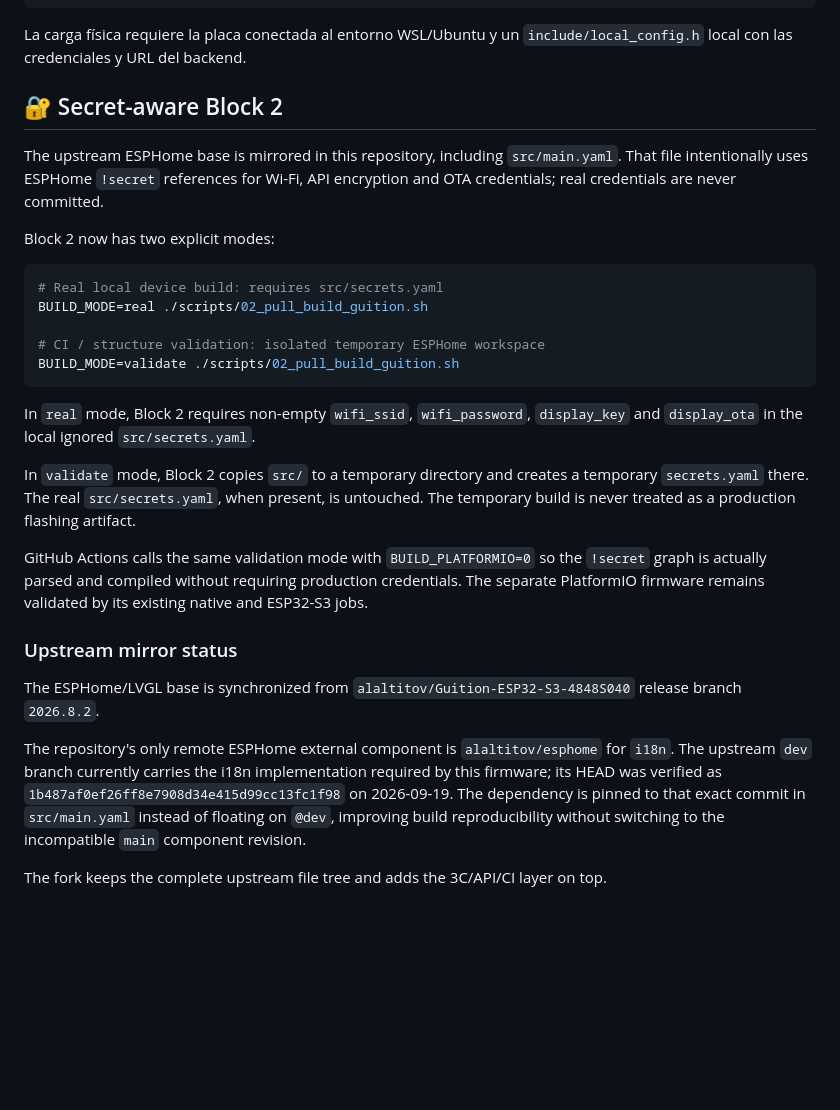
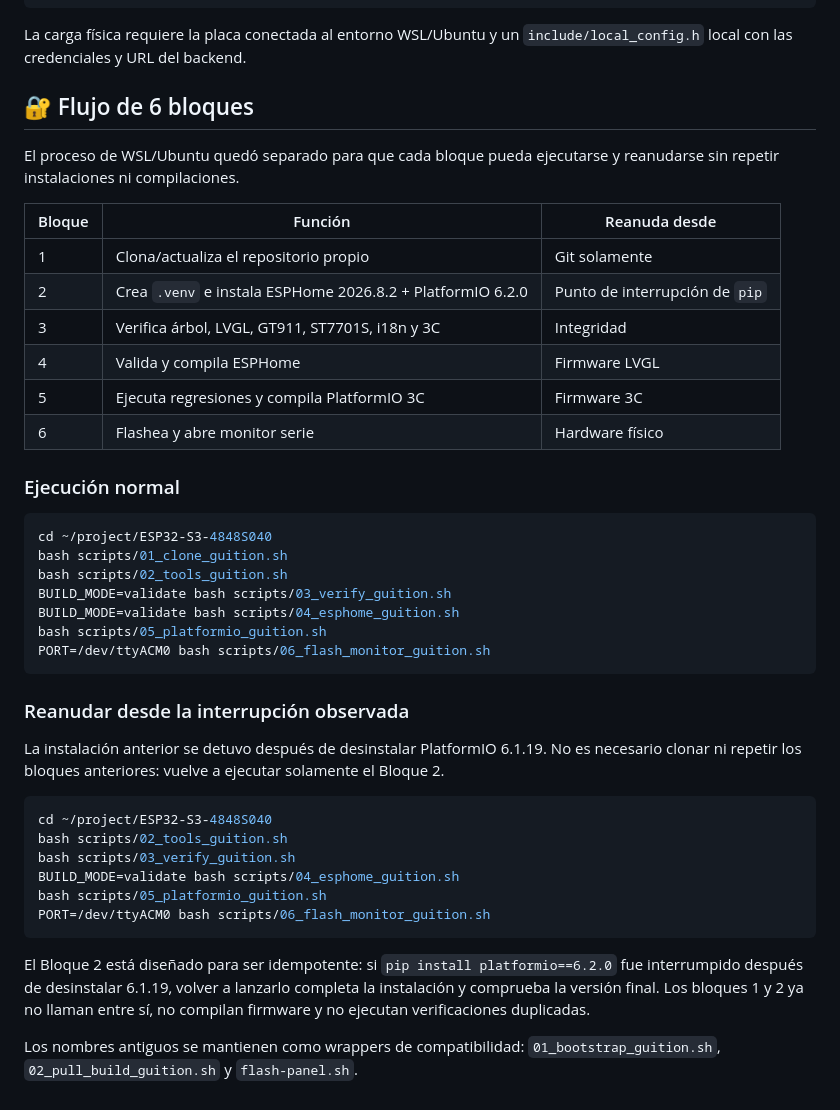
Before and after one commit to wpv10barza/ESP32-S3-4848S040, a Markdown page: README.md, the part around the change. Rendered like a GitHub page; blank space fills up the shorter version.

Commit message:
docs: document resumable six-block workflow

````diff
--- a/README.md
+++ b/README.md
@@ -185,30 +185,44 @@ pio run -e panel_4848s040
 
 La carga física requiere la placa conectada al entorno WSL/Ubuntu y un `include/local_config.h` local con las credenciales y URL del backend.
 
-## 🔐 Secret-aware Block 2
+## 🔐 Flujo de 6 bloques
 
-The upstream ESPHome base is mirrored in this repository, including `src/main.yaml`. That file intentionally uses ESPHome `!secret` references for Wi-Fi, API encryption and OTA credentials; real credentials are never committed.
+El proceso de WSL/Ubuntu quedó separado para que cada bloque pueda ejecutarse y reanudarse sin repetir instalaciones ni compilaciones.
 
-Block 2 now has two explicit modes:
+| Bloque | Función | Reanuda desde |
+|---|---|---|
+| 1 | Clona/actualiza el repositorio propio | Git solamente |
+| 2 | Crea `.venv` e instala ESPHome 2026.8.2 + PlatformIO 6.2.0 | Punto de interrupción de `pip` |
+| 3 | Verifica árbol, LVGL, GT911, ST7701S, i18n y 3C | Integridad |
+| 4 | Valida y compila ESPHome | Firmware LVGL |
+| 5 | Ejecuta regresiones y compila PlatformIO 3C | Firmware 3C |
+| 6 | Flashea y abre monitor serie | Hardware físico |
+
+### Ejecución normal
 
 ```bash
-# Real local device build: requires src/secrets.yaml
-BUILD_MODE=real ./scripts/02_pull_build_guition.sh
-
-# CI / structure validation: isolated temporary ESPHome workspace
-BUILD_MODE=validate ./scripts/02_pull_build_guition.sh
+cd ~/project/ESP32-S3-4848S040
+bash scripts/01_clone_guition.sh
+bash scripts/02_tools_guition.sh
+BUILD_MODE=validate bash scripts/03_verify_guition.sh
+BUILD_MODE=validate bash scripts/04_esphome_guition.sh
+bash scripts/05_platformio_guition.sh
+PORT=/dev/ttyACM0 bash scripts/06_flash_monitor_guition.sh
 ```
 
-In `real` mode, Block 2 requires non-empty `wifi_ssid`, `wifi_password`, `display_key` and `display_ota` in the local ignored `src/secrets.yaml`.
+### Reanudar desde la interrupción observada
 
-In `validate` mode, Block 2 copies `src/` to a temporary directory and creates a temporary `secrets.yaml` there. The real `src/secrets.yaml`, when present, is untouched. The temporary build is never treated as a production flashing artifact.
+La instalación anterior se detuvo después de desinstalar PlatformIO 6.1.19. No es necesario clonar ni repetir los bloques anteriores: vuelve a ejecutar solamente el Bloque 2.
 
-GitHub Actions calls the same validation mode with `BUILD_PLATFORMIO=0` so the `!secret` graph is actually parsed and compiled without requiring production credentials. The separate PlatformIO firmware remains validated by its existing native and ESP32-S3 jobs.
+```bash
+cd ~/project/ESP32-S3-4848S040
+bash scripts/02_tools_guition.sh
+bash scripts/03_verify_guition.sh
+BUILD_MODE=validate bash scripts/04_esphome_guition.sh
+bash scripts/05_platformio_guition.sh
+PORT=/dev/ttyACM0 bash scripts/06_flash_monitor_guition.sh
+```
 
-### Upstream mirror status
+El Bloque 2 está diseñado para ser idempotente: si `pip install platformio==6.2.0` fue interrumpido después de desinstalar 6.1.19, volver a lanzarlo completa la instalación y comprueba la versión final. Los bloques 1 y 2 ya no llaman entre sí, no compilan firmware y no ejecutan verificaciones duplicadas.
 
-The ESPHome/LVGL base is synchronized from `alaltitov/Guition-ESP32-S3-4848S040` release branch `2026.8.2`.
-
-The repository's only remote ESPHome external component is `alaltitov/esphome` for `i18n`. The upstream `dev` branch currently carries the i18n implementation required by this firmware; its HEAD was verified as `1b487af0ef26ff8e7908d34e415d99cc13fc1f98` on 2026-09-19. The dependency is pinned to that exact commit in `src/main.yaml` instead of floating on `@dev`, improving build reproducibility without switching to the incompatible `main` component revision.
-
-The fork keeps the complete upstream file tree and adds the 3C/API/CI layer on top.
+Los nombres antiguos se mantienen como wrappers de compatibilidad: `01_bootstrap_guition.sh`, `02_pull_build_guition.sh` y `flash-panel.sh`.
````
